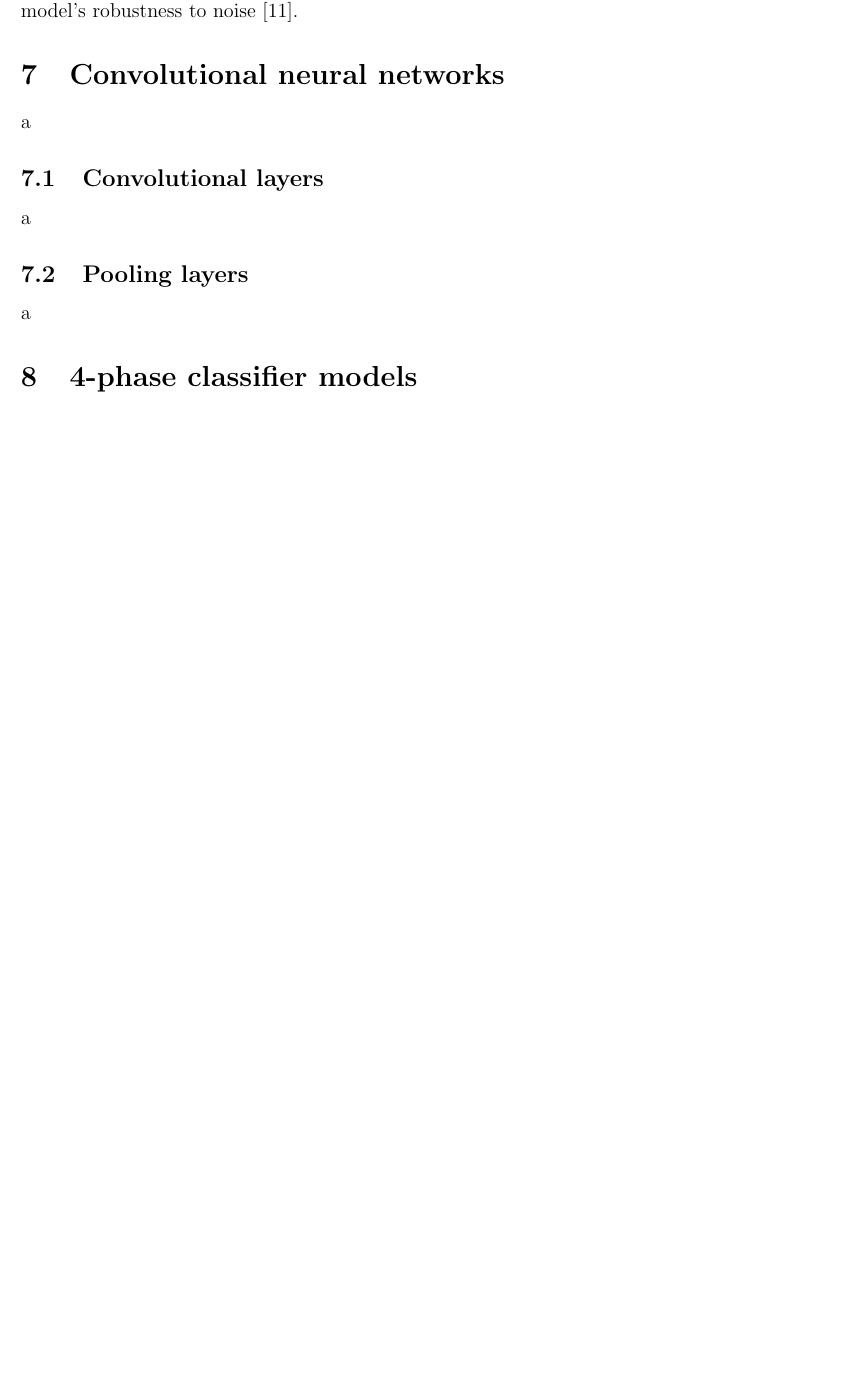
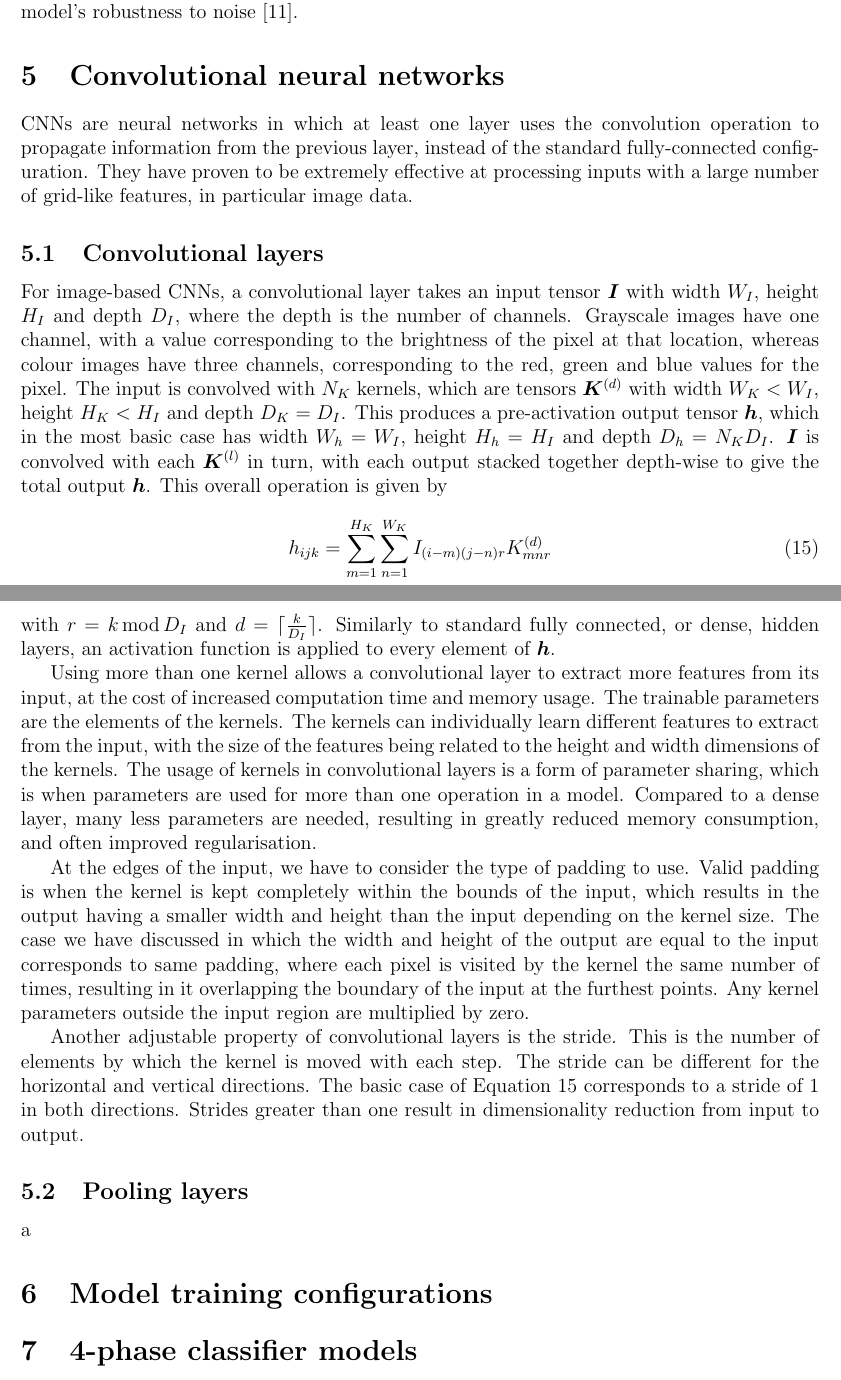
Before and after one commit to jjheaton99/Liquid-Crystals-DL, a LaTeX paper (report/report.tex): part of page 8 of 11 before the commit and two parts of pages 8 and 9 of 11 after it, the two joined at a grey line, cut so that both start at the same text, the shorter picture padded with empty space. Compiled offline with pdfLaTeX.

Commit message:
report progress

```diff
--- a/report/report.tex
+++ b/report/report.tex
@@ -150,11 +150,23 @@ When using dropout, at each training step hidden units are randomly chosen to no
 
 %=========================================================================================
 \section{Convolutional neural networks}
-a
+CNNs are neural networks in which at least one layer uses the convolution operation to propagate information from the previous layer, instead of the standard fully-connected configuration. They have proven to be extremely effective at processing inputs with a large number of grid-like features, in particular image data.
 \subsection{Convolutional layers}
-a
+For image-based CNNs, a convolutional layer takes an input tensor $\bm{I}$ with width $W_I$, height $H_I$ and depth $D_I$, where the depth is the number of channels. Grayscale images have one channel, with a value corresponding to the brightness of the pixel at that location, whereas colour images have three channels, corresponding to the red, green and blue values for the pixel. The input is convolved with $N_K$ kernels, which are tensors $\bm{K}^{(d)}$ with width $W_K<W_I$, height $H_K<H_I$ and depth $D_K=D_I$. This produces a pre-activation output tensor $\bm{\bm{h}}$, which in the most basic case has width $W_h=W_I$, height $H_h=H_I$ and depth $D_h=N_KD_I$. $\bm{I}$ is convolved with each $\bm{K}^{(l)}$ in turn, with each output stacked together depth-wise to give the total output $\bm{h}$. This overall operation is given by
+\begin{equation}
+h_{ijk}=\sum_{m=1}^{H_K}\sum_{n=1}^{W_K}I_{(i-m)(j-n)r}K_{mnr}^{(d)}
+\end{equation}
+with $r=k\,\mathrm{mod}\,D_I$ and $d=\lceil\frac{k}{D_I}\rceil$. Similarly to standard fully connected, or dense, hidden layers, an activation function is applied to every element of $\bm{h}$.
+
+Using more than one kernel allows a convolutional layer to extract more features from its input, at the cost of increased computation time and memory usage. The trainable parameters are the elements of the kernels. The kernels can individually learn different features to extract from the input, with the size of the features being related to the height and width dimensions of the kernels. The usage of kernels in convolutional layers is a form of parameter sharing, which is when parameters are used for more than one operation in a model. Compared to a dense layer, many less parameters are needed, resulting in greatly reduced memory consumption, and often improved regularisation.
+
+At the edges of the input, we have to consider the type of padding to use. Valid padding is when the kernel is kept completely within the bounds of the input, which results in the output having a smaller width and height than the input depending on the kernel size. The case we have discussed in which the width and height of the output are equal to the input corresponds to same padding, where each pixel is visited by the kernel the same number of times, resulting in it overlapping the boundary of the input at the furthest points. Any kernel parameters outside the input region are multiplied by zero.
+
+Another adjustable property of convolutional layers is the stride. This is the number of elements by which the kernel is moved with each step. The stride can be different for the horizontal and vertical directions. The basic case of Equation 15 corresponds to a stride of 1 in both directions. Strides greater than one result in dimensionality reduction from input to output.
 \subsection{Pooling layers}
 a
+%=========================================================================================
+\section{Model training configurations}
 %=========================================================================================
 \section{4-phase classifier models}
 a
```
Also changed, not shown: report/report.pdf, report/report.tex (6 more changed lines), 3 other files.
